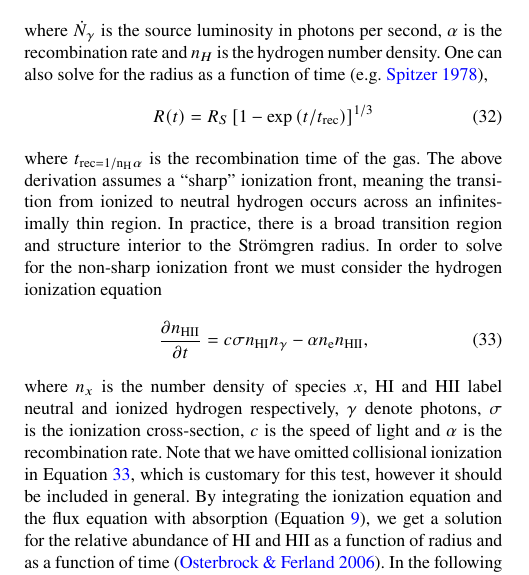
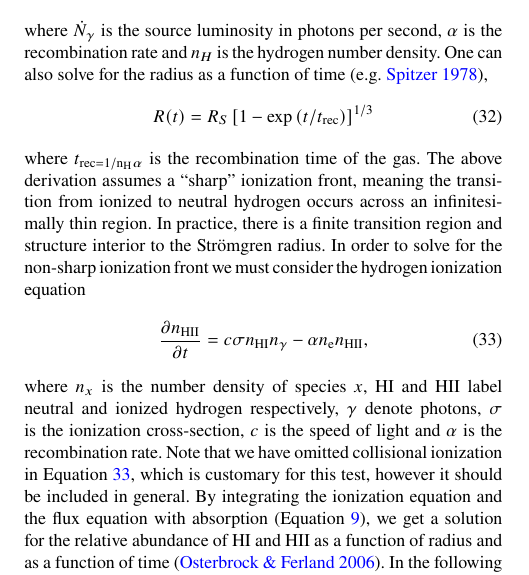
Before and after one commit to jaspergrond/RTMethodsPaper, a LaTeX paper (RTMethodsPaper.tex): part of one column of page 10 of 15, cut so that both start at the same text. Compiled offline with pdfLaTeX; a LaTeX package or settings file that is missing is left out.

Commit message:
broad -> finite

```diff
--- a/RTMethodsPaper.tex
+++ b/RTMethodsPaper.tex
@@ -1115,7 +1115,7 @@ R(t) = R_S\left[1-\exp\left(t/t_{\rm rec}\right)\right]^{1/3}
 where $t_{\rm rec = 1/{n_H \alpha}}$ is the recombination time of the
 gas. The above derivation assumes a ``sharp'' ionization front, meaning the
 transition from ionized to neutral hydrogen occurs across an infinitesimally
-thin region. In practice, there is a broad transition region and structure
+thin region. In practice, there is a finite transition region and structure
 interior to the \strom{} radius.
 In order to solve for the non-sharp ionization front we must consider the
 hydrogen ionization equation
```
